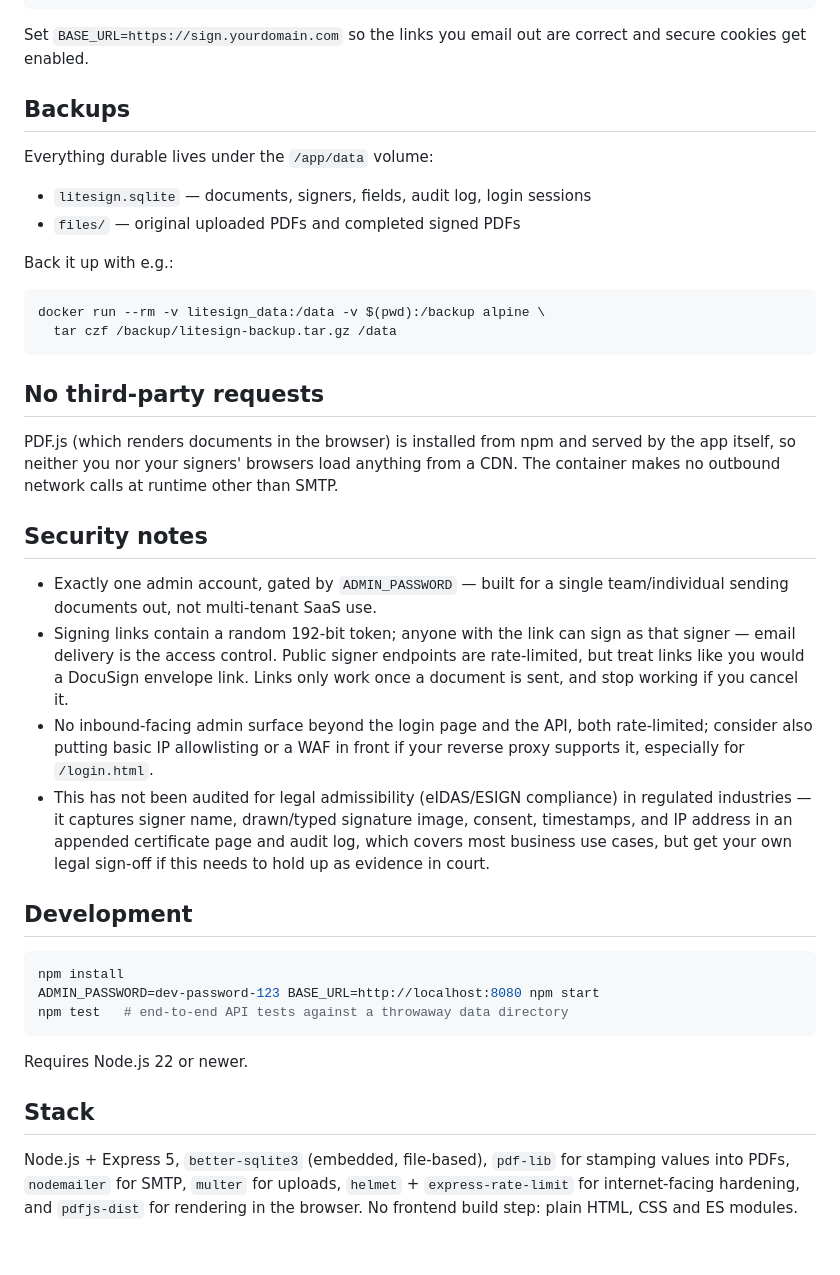
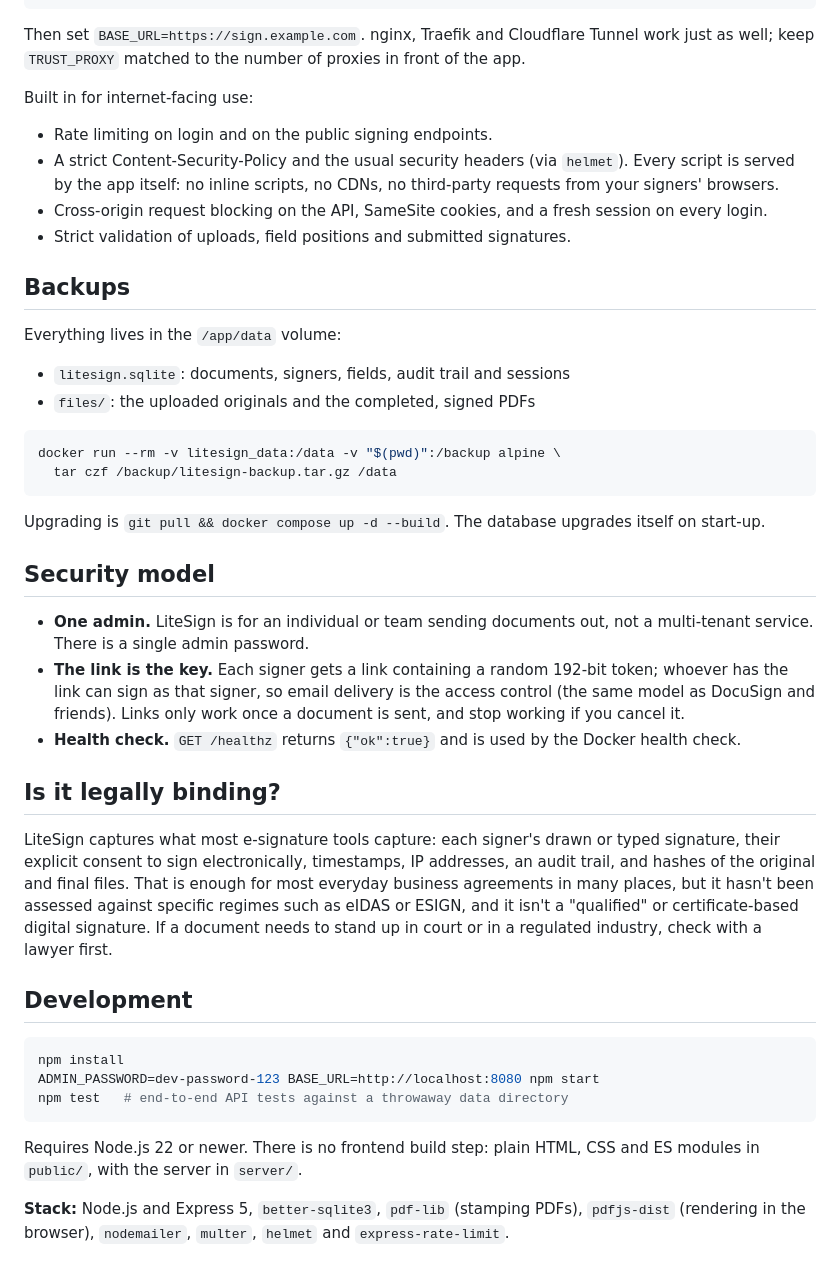
Before and after one commit to Imdabossou/LiteSign, a Markdown page: README.md, the part around one of its changes. Rendered like a GitHub page.

````diff
--- a/README.md
+++ b/README.md
@@ -114,45 +146,56 @@ sign.yourdomain.com {
 }
 ```
 
-Set `BASE_URL=https://sign.yourdomain.com` so the links you email out are
-correct and secure cookies get enabled.
+Then set `BASE_URL=https://sign.example.com`. nginx, Traefik and
+Cloudflare Tunnel work just as well; keep `TRUST_PROXY` matched to the
+number of proxies in front of the app.
+
+Built in for internet-facing use:
+
+- Rate limiting on login and on the public signing endpoints.
+- A strict Content-Security-Policy and the usual security headers (via
+  `helmet`). Every script is served by the app itself: no inline scripts,
+  no CDNs, no third-party requests from your signers' browsers.
+- Cross-origin request blocking on the API, SameSite cookies, and a fresh
+  session on every login.
+- Strict validation of uploads, field positions and submitted signatures.
 
 ## Backups
 
-Everything durable lives under the `/app/data` volume:
-- `litesign.sqlite` — documents, signers, fields, audit log, login sessions
-- `files/` — original uploaded PDFs and completed signed PDFs
+Everything lives in the `/app/data` volume:
 
-Back it up with e.g.:
+- `litesign.sqlite`: documents, signers, fields, audit trail and sessions
+- `files/`: the uploaded originals and the completed, signed PDFs
+
 ```bash
-docker run --rm -v litesign_data:/data -v $(pwd):/backup alpine \
+docker run --rm -v litesign_data:/data -v "$(pwd)":/backup alpine \
   tar czf /backup/litesign-backup.tar.gz /data
 ```
 
-## No third-party requests
+Upgrading is `git pull && docker compose up -d --build`. The database
+upgrades itself on start-up.
 
-PDF.js (which renders documents in the browser) is installed from npm and
-served by the app itself, so neither you nor your signers' browsers load
-anything from a CDN. The container makes no outbound network calls at
-runtime other than SMTP.
+## Security model
 
-## Security notes
+- **One admin.** LiteSign is for an individual or team sending documents
+  out, not a multi-tenant service. There is a single admin password.
+- **The link is the key.** Each signer gets a link containing a random
+  192-bit token; whoever has the link can sign as that signer, so email
+  delivery is the access control (the same model as DocuSign and friends).
+  Links only work once a document is sent, and stop working if you cancel it.
+- **Health check.** `GET /healthz` returns `{"ok":true}` and is used by the
+  Docker health check.
 
-- Exactly one admin account, gated by `ADMIN_PASSWORD` — built for a single
-  team/individual sending documents out, not multi-tenant SaaS use.
-- Signing links contain a random 192-bit token; anyone with the link
-  can sign as that signer — email delivery is the access control. Public
-  signer endpoints are rate-limited, but treat links like you would a
-  DocuSign envelope link. Links only work once a document is sent, and
-  stop working if you cancel it.
-- No inbound-facing admin surface beyond the login page and the API, both
-  rate-limited; consider also putting basic IP allowlisting or a WAF in
-  front if your reverse proxy supports it, especially for `/login.html`.
-- This has not been audited for legal admissibility (eIDAS/ESIGN
-  compliance) in regulated industries — it captures signer name, drawn/typed
-  signature image, consent, timestamps, and IP address in an appended certificate
-  page and audit log, which covers most business use cases, but get your
-  own legal sign-off if this needs to hold up as evidence in court.
+## Is it legally binding?
+
+LiteSign captures what most e-signature tools capture: each signer's drawn
+or typed signature, their explicit consent to sign electronically,
+timestamps, IP addresses, an audit trail, and hashes of the original and
+final files. That is enough for most everyday business agreements in many
+places, but it hasn't been assessed against specific regimes such as
+eIDAS or ESIGN, and it isn't a "qualified" or certificate-based digital
+signature. If a document needs to stand up in court or in a regulated
+industry, check with a lawyer first.
 
 ## Development
 
@@ -162,12 +205,9 @@ ADMIN_PASSWORD=dev-password-123 BASE_URL=http://localhost:8080 npm start
 npm test   # end-to-end API tests against a throwaway data directory
 ```
 
-Requires Node.js 22 or newer.
+Requires Node.js 22 or newer. There is no frontend build step: plain HTML,
+CSS and ES modules in `public/`, with the server in `server/`.
 
-## Stack
-
-Node.js + Express 5, `better-sqlite3` (embedded, file-based), `pdf-lib` for
-stamping values into PDFs, `nodemailer` for SMTP, `multer` for uploads,
-`helmet` + `express-rate-limit` for internet-facing hardening, and
-`pdfjs-dist` for rendering in the browser. No frontend build step: plain
-HTML, CSS and ES modules.
+**Stack:** Node.js and Express 5, `better-sqlite3`, `pdf-lib` (stamping
+PDFs), `pdfjs-dist` (rendering in the browser), `nodemailer`, `multer`,
+`helmet` and `express-rate-limit`.
````
Also changed, not shown: other parts of README.md (+111 -79 lines), docs/screenshots/certificate.png (added), docs/screenshots/completed-dark.png (added), docs/screenshots/dashboard-dark.png (added), docs/screenshots/dashboard.png (added), docs/screenshots/editor.png (added), docs/screenshots/signing-phone.png (added).
